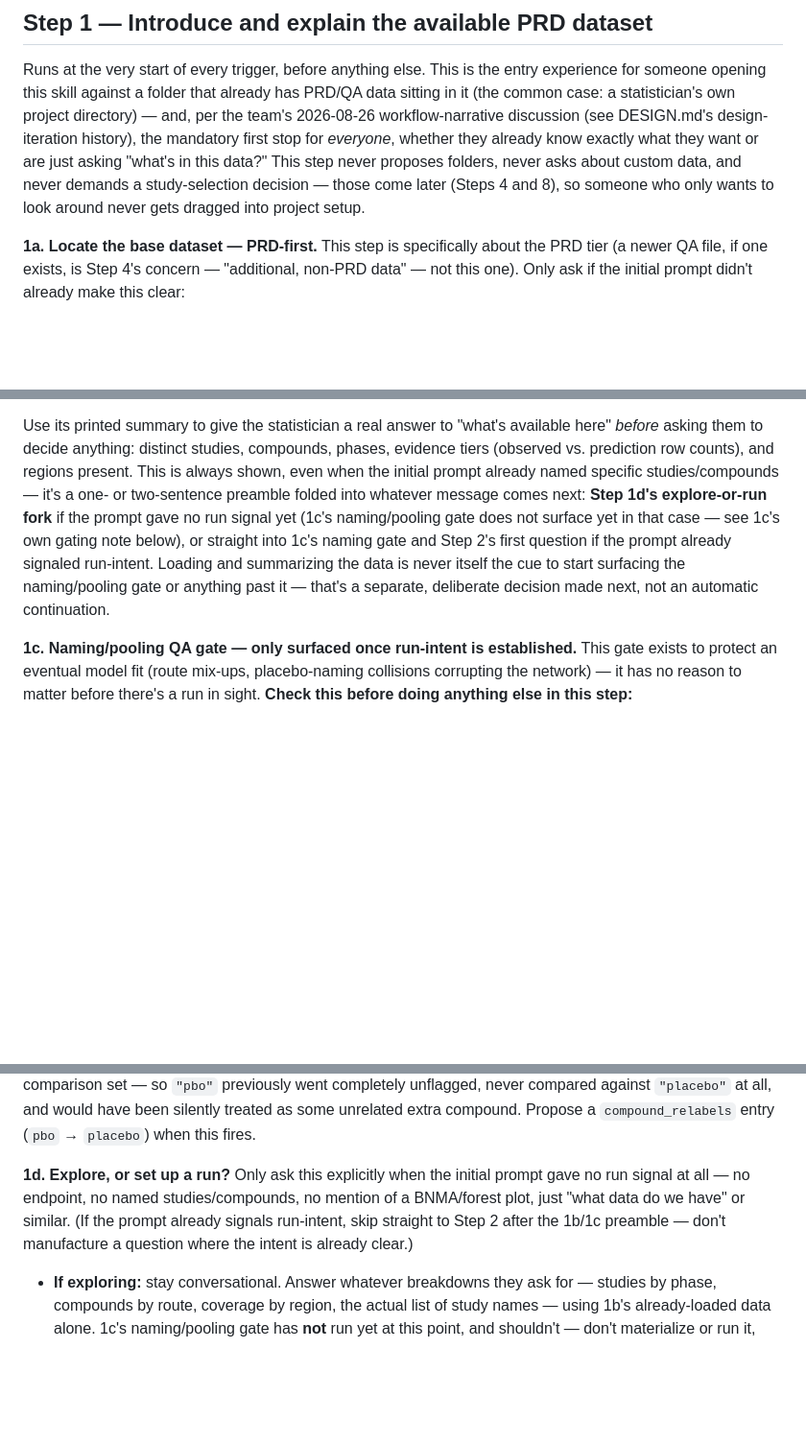
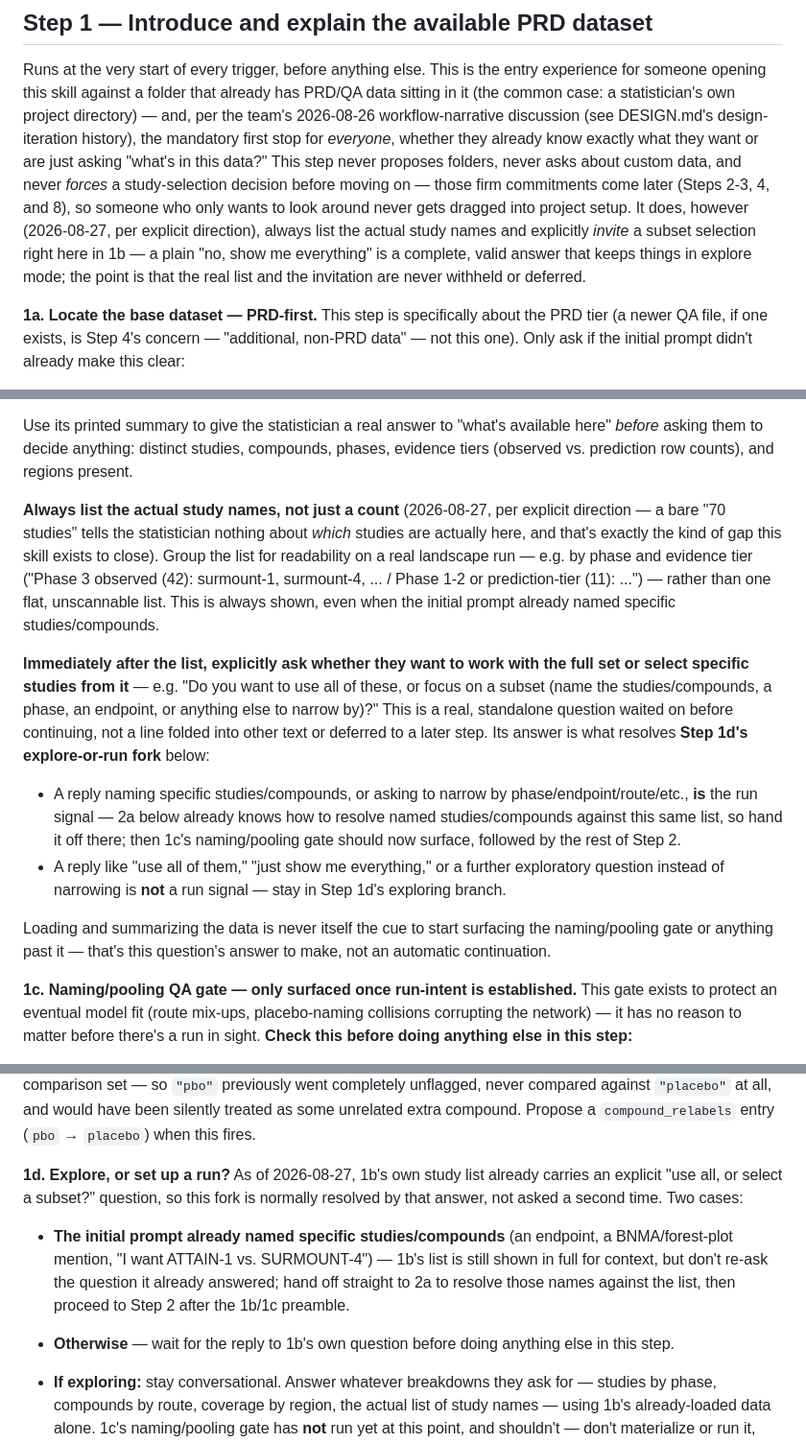
Before and after one commit to tomdelanylilly/BNMA_SKILL, a Markdown page: SKILL.md, 3 parts joined by grey strips. Shown at 96% size. Rendered like a GitHub page; blank space fills up the shorter version.

Commit message:
Step 1 always lists PRD study names and asks for a subset up front
Previously Step 1b only showed aggregate counts and deferred any
study-selection question to Step 3. Now it always prints the actual
study list (grouped by phase/evidence tier) and explicitly asks
whether to use the full set or narrow to specific studies -- that
reply now resolves Step 1d's explore-or-run fork instead of a
separate later question.

Co-Authored-By: Lilly Code <lillycode@lilly.com>

```diff
--- a/SKILL.md
+++ b/SKILL.md
@@ -175,9 +175,14 @@ own project directory) — and, per the team's 2026-08-26 workflow-narrative
 discussion (see DESIGN.md's design-iteration history), the mandatory first
 stop for *everyone*, whether they already know exactly what they want or
 are just asking "what's in this data?" This step never proposes folders,
-never asks about custom data, and never demands a study-selection
-decision — those come later (Steps 4 and 8), so someone who only wants to
-look around never gets dragged into project setup.
+never asks about custom data, and never *forces* a study-selection
+decision before moving on — those firm commitments come later (Steps 2-3,
+4, and 8), so someone who only wants to look around never gets dragged into
+project setup. It does, however (2026-08-27, per explicit direction),
+always list the actual study names and explicitly *invite* a subset
+selection right here in 1b — a plain "no, show me everything" is a
+complete, valid answer that keeps things in explore mode; the point is that
+the real list and the invitation are never withheld or deferred.
 
 **1a. Locate the base dataset — PRD-first.** This step is specifically
 about the PRD tier (a newer QA file, if one exists, is Step 4's concern —
@@ -260,15 +265,36 @@ later step depends on having been cached anywhere.
 Use its printed summary to give the statistician a real answer to "what's
 available here" *before* asking them to decide anything: distinct studies,
 compounds, phases, evidence tiers (observed vs. prediction row counts), and
-regions present. This is always shown, even when the initial prompt already
-named specific studies/compounds — it's a one- or two-sentence preamble
-folded into whatever message comes next: **Step 1d's explore-or-run fork**
-if the prompt gave no run signal yet (1c's naming/pooling gate does not
-surface yet in that case — see 1c's own gating note below), or straight
-into 1c's naming gate and Step 2's first question if the prompt already
-signaled run-intent. Loading and summarizing the data is never itself the
-cue to start surfacing the naming/pooling gate or anything past it — that's
-a separate, deliberate decision made next, not an automatic continuation.
+regions present.
+
+**Always list the actual study names, not just a count** (2026-08-27, per
+explicit direction — a bare "70 studies" tells the statistician nothing
+about *which* studies are actually here, and that's exactly the kind of
+gap this skill exists to close). Group the list for readability on a real
+landscape run — e.g. by phase and evidence tier ("Phase 3 observed (42):
+surmount-1, surmount-4, ... / Phase 1-2 or prediction-tier (11): ...") —
+rather than one flat, unscannable list. This is always shown, even when the
+initial prompt already named specific studies/compounds.
+
+**Immediately after the list, explicitly ask whether they want to work
+with the full set or select specific studies from it** — e.g. "Do you want
+to use all of these, or focus on a subset (name the studies/compounds, a
+phase, an endpoint, or anything else to narrow by)?" This is a real,
+standalone question waited on before continuing, not a line folded into
+other text or deferred to a later step. Its answer is what resolves **Step
+1d's explore-or-run fork** below:
+- A reply naming specific studies/compounds, or asking to narrow by
+  phase/endpoint/route/etc., **is** the run signal — 2a below already
+  knows how to resolve named studies/compounds against this same list, so
+  hand it off there; then 1c's naming/pooling gate should now surface,
+  followed by the rest of Step 2.
+- A reply like "use all of them," "just show me everything," or a further
+  exploratory question instead of narrowing is **not** a run signal — stay
+  in Step 1d's exploring branch.
+
+Loading and summarizing the data is never itself the cue to start
+surfacing the naming/pooling gate or anything past it — that's this
+question's answer to make, not an automatic continuation.
 
 **1c. Naming/pooling QA gate — only surfaced once run-intent is
 established.** This gate exists to protect an eventual model fit (route
@@ -352,12 +378,17 @@ unflagged, never compared against `"placebo"` at all, and would have been
 silently treated as some unrelated extra compound. Propose a
 `compound_relabels` entry (`pbo` → `placebo`) when this fires.
 
-**1d. Explore, or set up a run?** Only ask this explicitly when the initial
-prompt gave no run signal at all — no endpoint, no named studies/compounds,
-no mention of a BNMA/forest plot, just "what data do we have" or similar.
-(If the prompt already signals run-intent, skip straight to Step 2 after
-the 1b/1c preamble — don't manufacture a question where the intent is
-already clear.)
+**1d. Explore, or set up a run?** As of 2026-08-27, 1b's own study list
+already carries an explicit "use all, or select a subset?" question, so
+this fork is normally resolved by that answer, not asked a second time.
+Two cases:
+- **The initial prompt already named specific studies/compounds** (an
+  endpoint, a BNMA/forest-plot mention, "I want ATTAIN-1 vs. SURMOUNT-4")
+  — 1b's list is still shown in full for context, but don't re-ask the
+  question it already answered; hand off straight to 2a to resolve those
+  names against the list, then proceed to Step 2 after the 1b/1c preamble.
+- **Otherwise** — wait for the reply to 1b's own question before doing
+  anything else in this step.
 
 - **If exploring:** stay conversational. Answer whatever breakdowns they
   ask for — studies by phase, compounds by route, coverage by region, the
```
